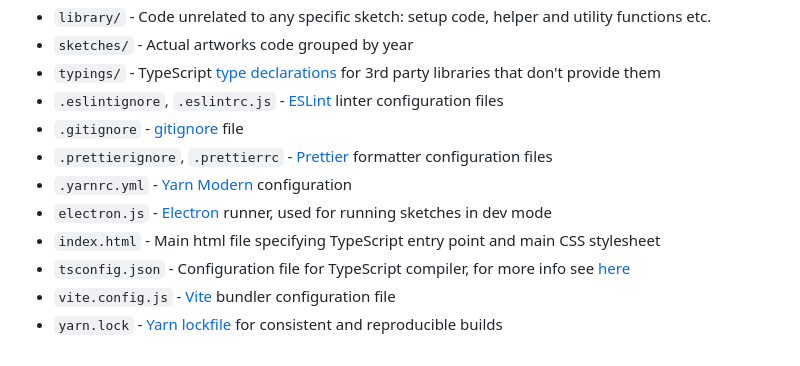
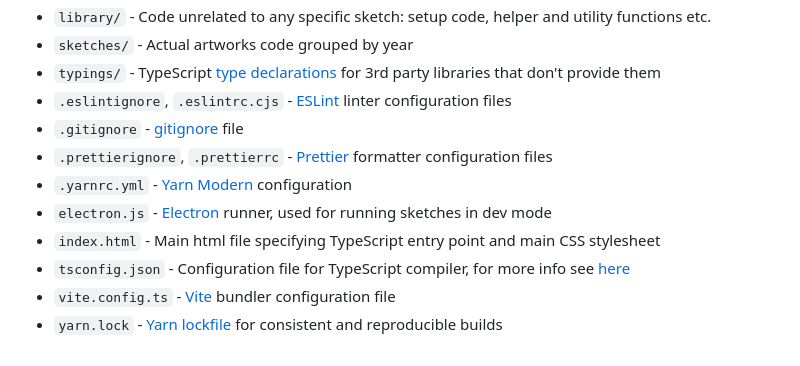
Before and after one commit to codedpalette/sketches, a Markdown page: README.md, the part around the change. Rendered like a GitHub page.

Commit message:
Update filenames in readme

```diff
--- a/README.md
+++ b/README.md
@@ -57,12 +57,12 @@ latest version of my sketches to [Github Pages](https://pages.github.com/) on ev
 - `sketches/` - Actual artworks code grouped by year
 - `typings/` - TypeScript [type declarations](https://www.typescriptlang.org/docs/handbook/2/type-declarations.html) for
 3rd party libraries that don't provide them
-- `.eslintignore`, `.eslintrc.js` - [ESLint](https://eslint.org/) linter configuration files
+- `.eslintignore`, `.eslintrc.cjs` - [ESLint](https://eslint.org/) linter configuration files
 - `.gitignore` - [gitignore](https://git-scm.com/docs/gitignore) file
 - `.prettierignore`, `.prettierrc` - [Prettier](https://prettier.io/) formatter configuration files
 - `.yarnrc.yml` - [Yarn Modern](https://yarnpkg.com/) configuration
 - `electron.js` - [Electron](https://www.electronjs.org/) runner, used for running sketches in dev mode
 - `index.html` - Main html file specifying TypeScript entry point and main CSS stylesheet
 - `tsconfig.json` - Configuration file for TypeScript compiler, for more info see [here](https://www.typescriptlang.org/docs/handbook/tsconfig-json.html)
-- `vite.config.js` - [Vite](https://vitejs.dev/) bundler configuration file
+- `vite.config.ts` - [Vite](https://vitejs.dev/) bundler configuration file
 - `yarn.lock` - [Yarn lockfile](https://classic.yarnpkg.com/lang/en/docs/yarn-lock/) for consistent and reproducible builds
```
